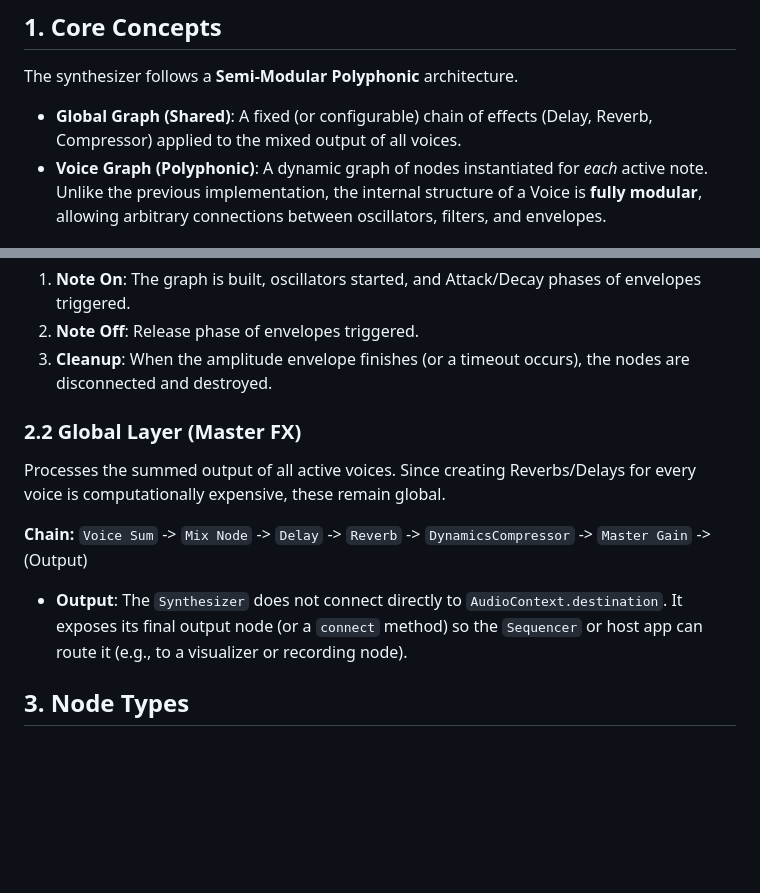
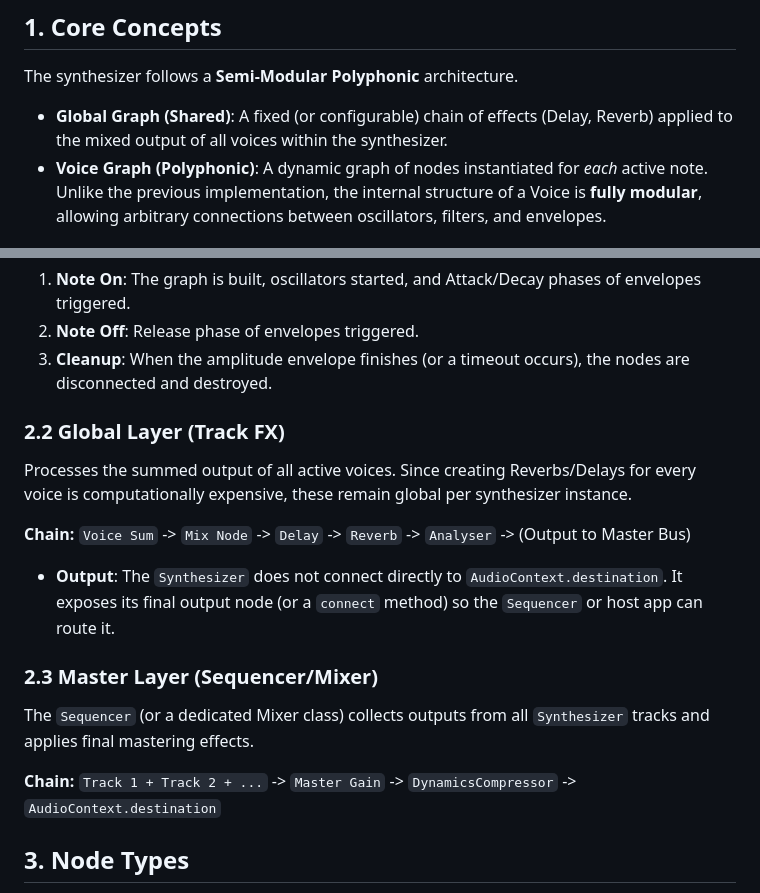
Before and after one commit to nagachika/ruby-wasm-purified-synth, a Markdown page: doc/Synthesizer.md, 2 parts joined by grey strips. Rendered like a GitHub page; blank space fills up the shorter version.

Commit message:
doc: Update architecture to move Compressor to Master Layer

```diff
--- a/doc/Synthesizer.md
+++ b/doc/Synthesizer.md
@@ -6,7 +6,7 @@ This document outlines the refactoring plan for the `Synthesizer` class, transit
 
 The synthesizer follows a **Semi-Modular Polyphonic** architecture.
 
-*   **Global Graph (Shared)**: A fixed (or configurable) chain of effects (Delay, Reverb, Compressor) applied to the mixed output of all voices.
+*   **Global Graph (Shared)**: A fixed (or configurable) chain of effects (Delay, Reverb) applied to the mixed output of all voices within the synthesizer.
 *   **Voice Graph (Polyphonic)**: A dynamic graph of nodes instantiated for *each* active note. Unlike the previous implementation, the internal structure of a Voice is **fully modular**, allowing arbitrary connections between oscillators, filters, and envelopes.
 
 ## 2. Structural Layers
@@ -27,13 +27,19 @@ When a note is triggered, a new `Voice` instance is created. This instance build
 2.  **Note Off**: Release phase of envelopes triggered.
 3.  **Cleanup**: When the amplitude envelope finishes (or a timeout occurs), the nodes are disconnected and destroyed.
 
-### 2.2 Global Layer (Master FX)
-Processes the summed output of all active voices. Since creating Reverbs/Delays for every voice is computationally expensive, these remain global.
+### 2.2 Global Layer (Track FX)
+Processes the summed output of all active voices. Since creating Reverbs/Delays for every voice is computationally expensive, these remain global per synthesizer instance.
 
 **Chain:**
-`Voice Sum` -> `Mix Node` -> `Delay` -> `Reverb` -> `DynamicsCompressor` -> `Master Gain` -> (Output)
+`Voice Sum` -> `Mix Node` -> `Delay` -> `Reverb` -> `Analyser` -> (Output to Master Bus)
 
-*   **Output**: The `Synthesizer` does not connect directly to `AudioContext.destination`. It exposes its final output node (or a `connect` method) so the `Sequencer` or host app can route it (e.g., to a visualizer or recording node).
+*   **Output**: The `Synthesizer` does not connect directly to `AudioContext.destination`. It exposes its final output node (or a `connect` method) so the `Sequencer` or host app can route it.
+
+### 2.3 Master Layer (Sequencer/Mixer)
+The `Sequencer` (or a dedicated Mixer class) collects outputs from all `Synthesizer` tracks and applies final mastering effects.
+
+**Chain:**
+`Track 1 + Track 2 + ...` -> `Master Gain` -> `DynamicsCompressor` -> `AudioContext.destination`
 
 ## 3. Node Types
 
```
